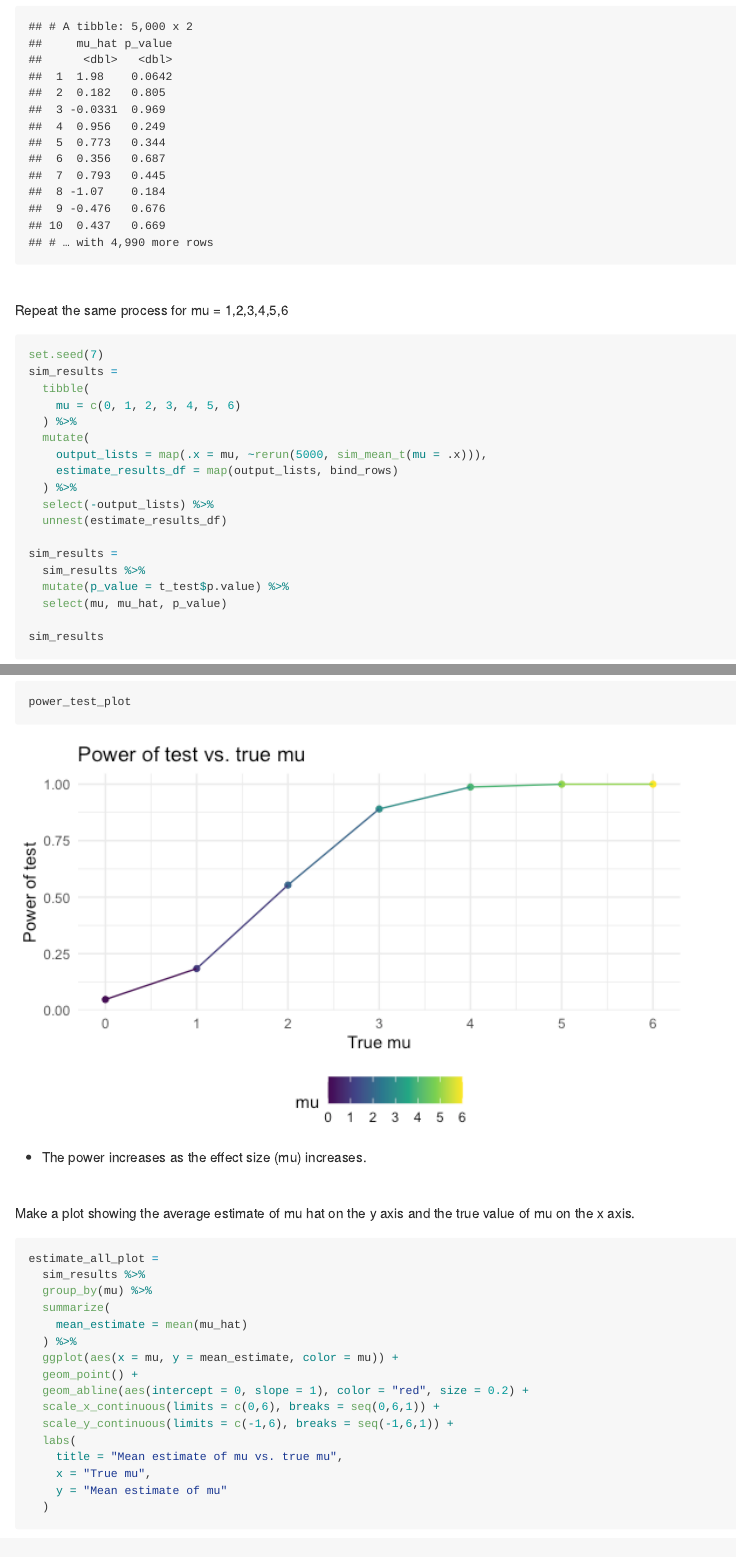
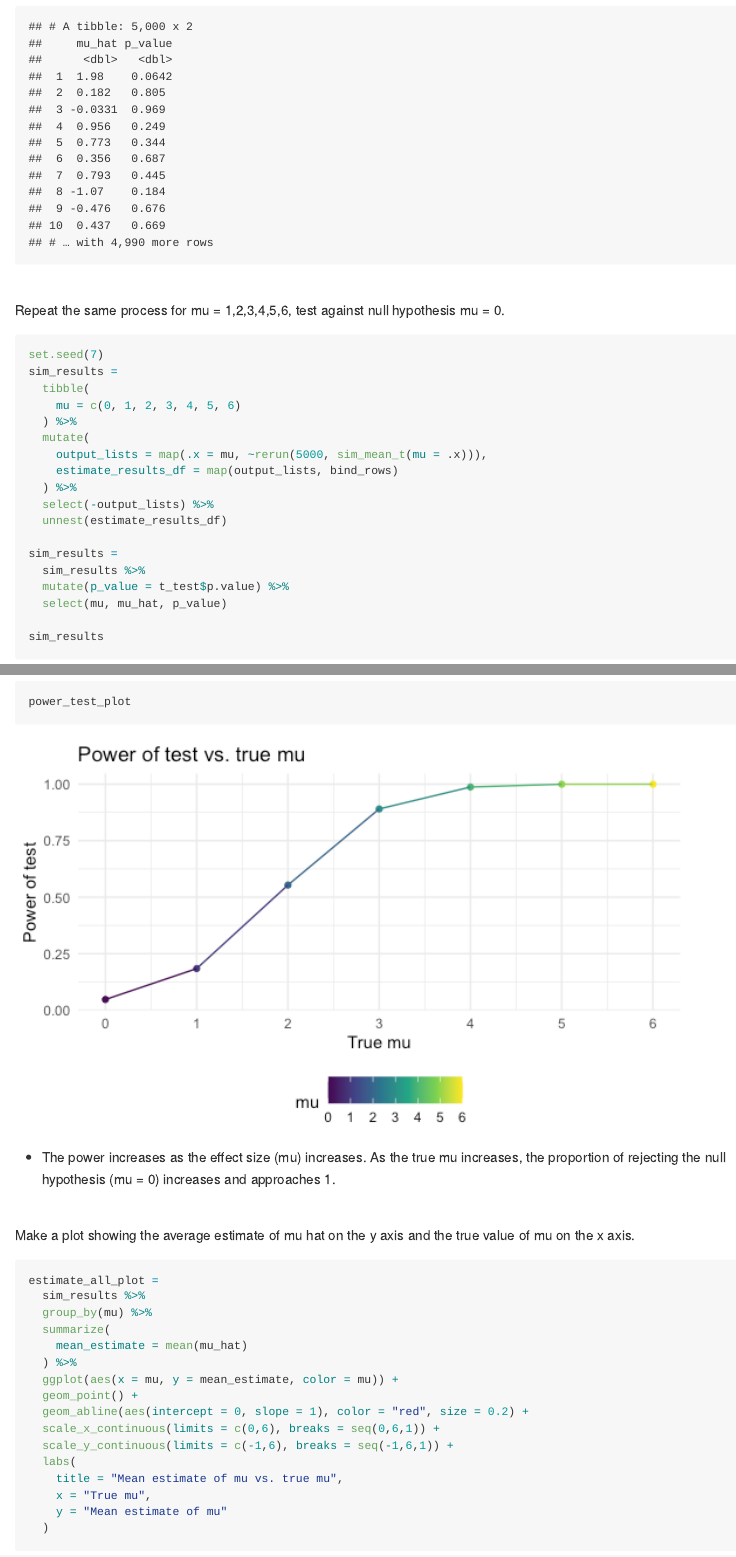
Before and after one commit to jingyi-z419/p8105_hw5_jz3297, an R Markdown document (p8105_hw5_jz3297.Rmd): the page in a window 1100 px wide, from 11760 px down, and a second part further down, joined at a grey line. The pictures show the output file p8105_hw5_jz3297.md that the author committed with the source, drawn offline in the style of GitHub.

Commit message:
updates on description in problem 3

````diff
--- a/p8105_hw5_jz3297.Rmd
+++ b/p8105_hw5_jz3297.Rmd
@@ -236,7 +236,7 @@ sim_results
 
 <br />
 
-Repeat the same process for mu = 1,2,3,4,5,6
+Repeat the same process for mu = 1,2,3,4,5,6, test against null hypothesis mu = 0.
 
 ```{r repaet_process, cache = TRUE}
 set.seed(7)
@@ -291,7 +291,7 @@ power_test_plot
 ggsave("./results_plot/power_test_plot.pdf", power_test_plot, width = 9, height = 7)
 ```
 
-* The power increases as the effect size (mu) increases.
+* The power increases as the effect size (mu) increases. As the true mu increases, the proportion of rejecting the null hypothesis (mu = 0) increases and approaches 1.
 
 <br />
 
````
Also changed, not shown: p8105_hw5_jz3297.md, results_plot/estimate_all_plot.pdf, results_plot/estimate_rej_plot.pdf, results_plot/power_test_plot.pdf, results_plot/subject_time_plot.pdf, p8105_hw5_jz3297.Rmd (2 more changed lines).
